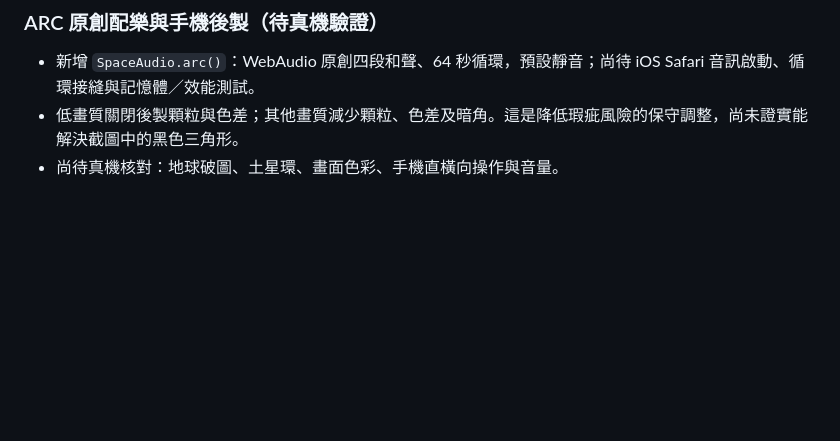
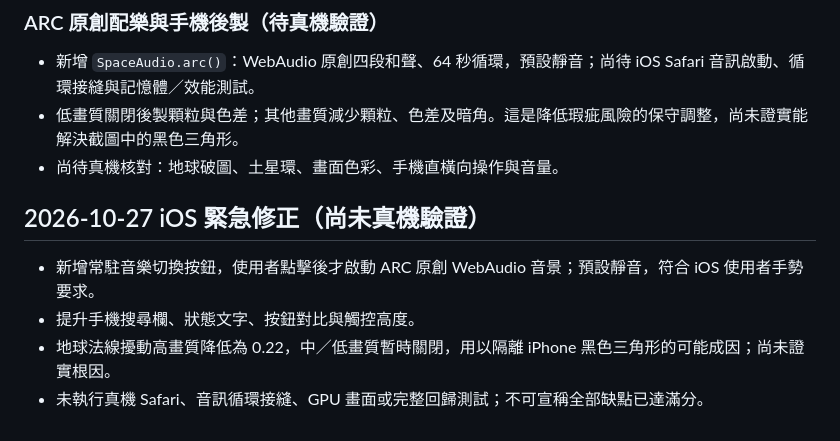
Before and after one commit to nicko751031-a11y/nic-deep-field, a Markdown page: TESTING.md, the part around the change. Rendered like a GitHub page; blank space fills up the shorter version.

Commit message:
部署 ARC iPhone 音樂與畫面修正版：TESTING.md

```diff
--- a/TESTING.md
+++ b/TESTING.md
@@ -119,3 +119,11 @@ node tools/browser_test.mjs http://127.0.0.1:8123/ test-output --mobile --landsc
 - 新增 `SpaceAudio.arc()`：WebAudio 原創四段和聲、64 秒循環，預設靜音；尚待 iOS Safari 音訊啟動、循環接縫與記憶體／效能測試。
 - 低畫質關閉後製顆粒與色差；其他畫質減少顆粒、色差及暗角。這是降低瑕疵風險的保守調整，尚未證實能解決截圖中的黑色三角形。
 - 尚待真機核對：地球破圖、土星環、畫面色彩、手機直橫向操作與音量。
+
+
+## 2026-10-27 iOS 緊急修正（尚未真機驗證）
+
+- 新增常駐音樂切換按鈕，使用者點擊後才啟動 ARC 原創 WebAudio 音景；預設靜音，符合 iOS 使用者手勢要求。
+- 提升手機搜尋欄、狀態文字、按鈕對比與觸控高度。
+- 地球法線擾動高畫質降低為 0.22，中／低畫質暫時關閉，用以隔離 iPhone 黑色三角形的可能成因；尚未證實根因。
+- 未執行真機 Safari、音訊循環接縫、GPU 畫面或完整回歸測試；不可宣稱全部缺點已達滿分。
```
